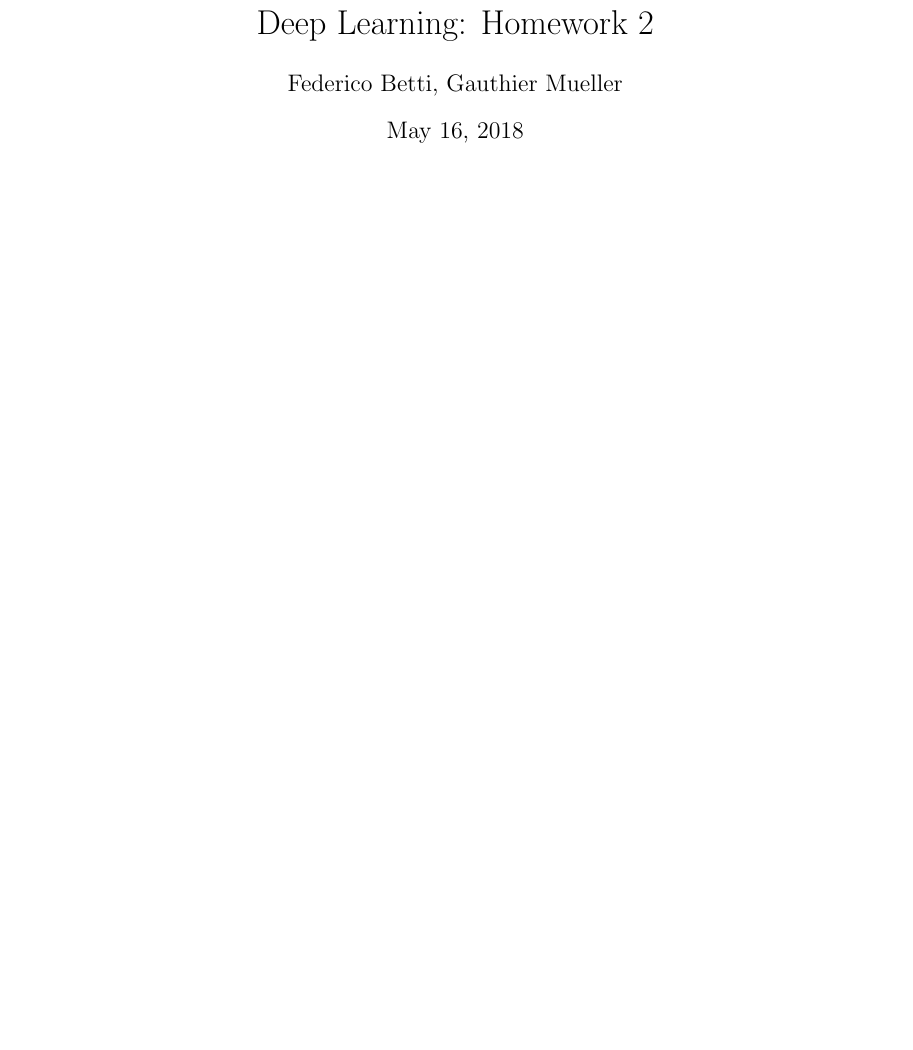
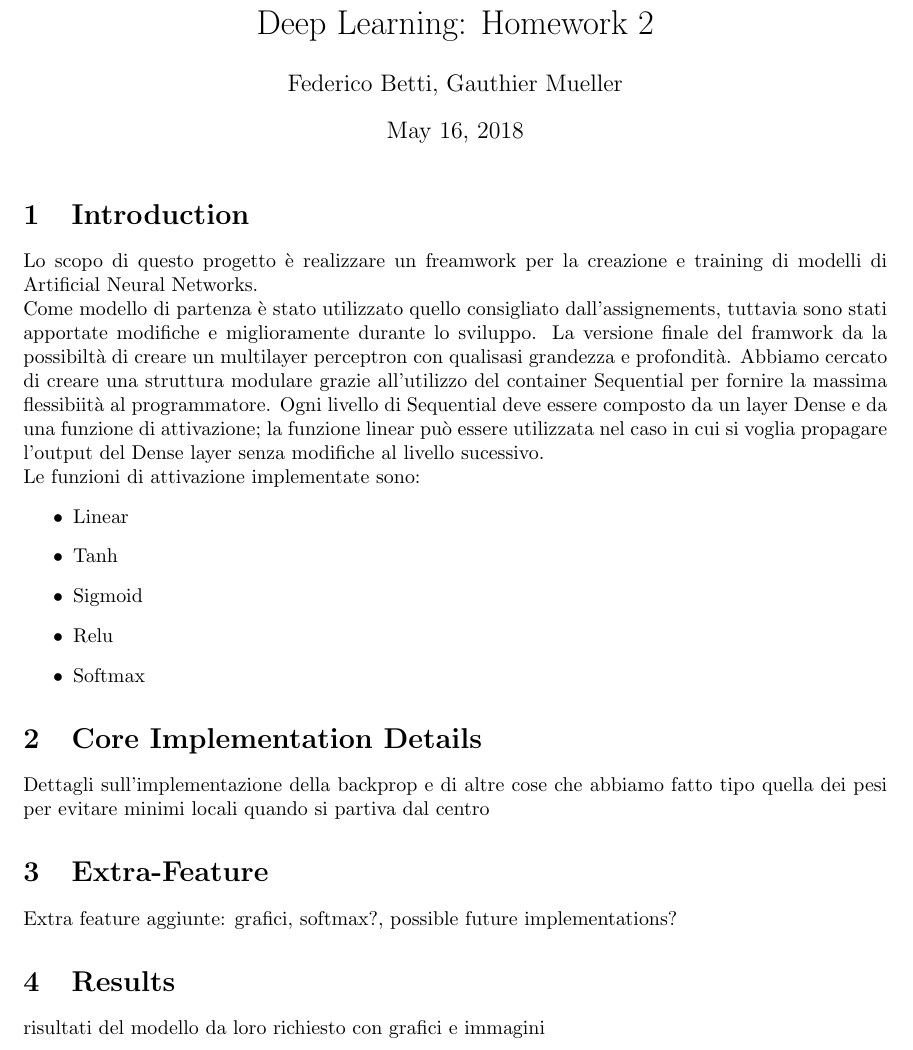
Before and after one commit to federicoBetti/DL_PROJECT2, a LaTeX document (Latex/main.tex, which reads Latex/Sections/CoreImplementationDetails.tex, Latex/Sections/ExtraFeature.tex, Latex/Sections/Introduction.tex): part of the page, cut so that both start at the same text, the shorter picture padded with empty space. Compiled offline with pdfLaTeX.

Commit message:
first row version of latex document

```diff
--- /dev/null
+++ b/Latex/Sections/CoreImplementationDetails.tex
@@ -0,0 +1 @@
+Dettagli sull'implementazione della backprop e di altre cose che abbiamo fatto tipo quella dei pesi per evitare minimi locali quando si partiva dal centro
--- /dev/null
+++ b/Latex/Sections/ExtraFeature.tex
@@ -0,0 +1 @@
+Extra feature aggiunte: grafici, softmax?, possible future implementations?
--- /dev/null
+++ b/Latex/Sections/Introduction.tex
@@ -0,0 +1,10 @@
+Lo scopo di questo progetto è realizzare un freamwork per la creazione e training di modelli di Artificial Neural Networks. \\
+Come modello di partenza è stato utilizzato quello consigliato dall'assignements, tuttavia sono stati apportate modifiche e miglioramente durante lo sviluppo. La versione finale del framwork da la possibiltà di creare un multilayer perceptron con qualisasi grandezza e profondità. Abbiamo cercato di creare una struttura modulare grazie all'utilizzo del container Sequential per fornire la massima flessibiità al programmatore. Ogni livello di Sequential deve essere composto da un layer Dense e da una funzione di attivazione; la funzione linear può essere utilizzata nel caso in cui si voglia propagare l'output del Dense layer senza modifiche al livello sucessivo. \\
+Le funzioni di attivazione implementate sono:
+\begin{itemize}
+	\item Linear
+	\item Tanh
+	\item Sigmoid
+	\item Relu
+	\item Softmax
+\end{itemize}
--- /dev/null
+++ b/Latex/Sections/Results.tex
@@ -0,0 +1 @@
+risultati del modello da loro richiesto con grafici e immagini
--- a/Latex/main.tex
+++ b/Latex/main.tex
@@ -10,4 +10,16 @@
 
 \maketitle
 
+\section{Introduction}
+\input{Sections/Introduction}
+
+\section{Core Implementation Details}
+\input{Sections/CoreImplementationDetails}
+
+\section{Extra-Feature}
+\input{Sections/ExtraFeature}
+
+\section{Results}
+\input{Sections/Results}
+
 \end{document}
```
Also changed, not shown: Latex/main.pdf, 4 other files.
